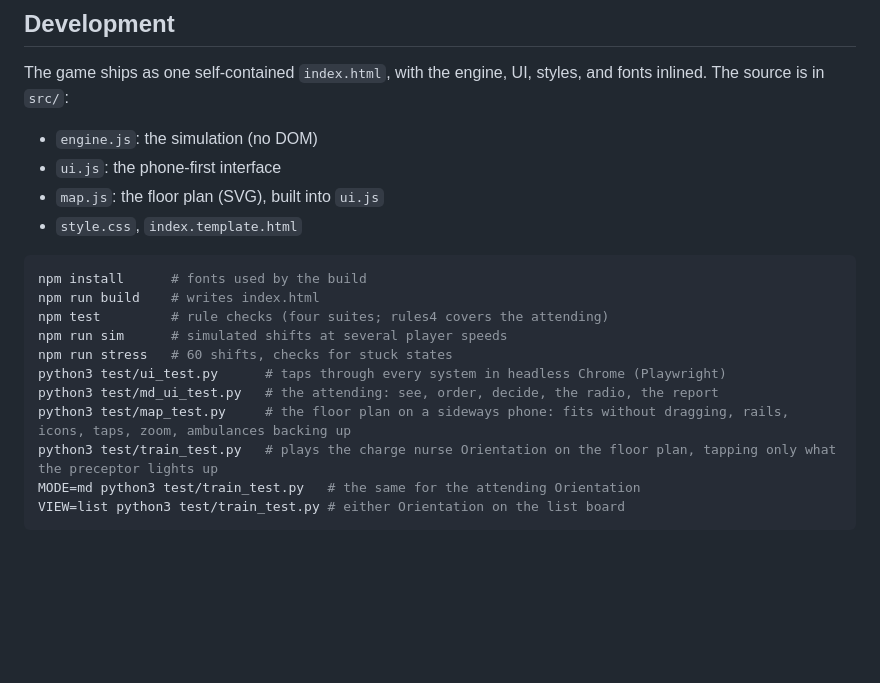
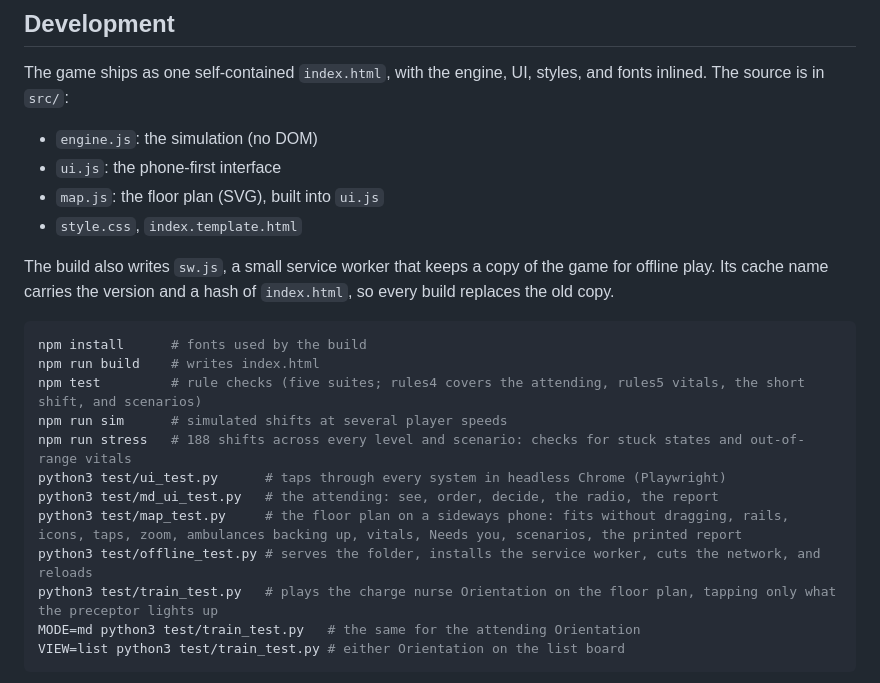
Before and after one commit to mussidik1/Overcrowded-ED-Game, a Markdown page: README.md, the part around one of its changes. GitHub-like rendering; blank space fills up the shorter version.

````diff
--- a/README.md
+++ b/README.md
@@ -78,15 +103,18 @@ The game ships as one self-contained `index.html`, with the engine, UI, styles,
 - `map.js`: the floor plan (SVG), built into `ui.js`
 - `style.css`, `index.template.html`
 
+The build also writes `sw.js`, a small service worker that keeps a copy of the game for offline play. Its cache name carries the version and a hash of `index.html`, so every build replaces the old copy.
+
 ```sh
 npm install      # fonts used by the build
 npm run build    # writes index.html
-npm test         # rule checks (four suites; rules4 covers the attending)
+npm test         # rule checks (five suites; rules4 covers the attending, rules5 vitals, the short shift, and scenarios)
 npm run sim      # simulated shifts at several player speeds
-npm run stress   # 60 shifts, checks for stuck states
+npm run stress   # 188 shifts across every level and scenario: checks for stuck states and out-of-range vitals
 python3 test/ui_test.py      # taps through every system in headless Chrome (Playwright)
 python3 test/md_ui_test.py   # the attending: see, order, decide, the radio, the report
-python3 test/map_test.py     # the floor plan on a sideways phone: fits without dragging, rails, icons, taps, zoom, ambulances backing up
+python3 test/map_test.py     # the floor plan on a sideways phone: fits without dragging, rails, icons, taps, zoom, ambulances backing up, vitals, Needs you, scenarios, the printed report
+python3 test/offline_test.py # serves the folder, installs the service worker, cuts the network, and reloads
 python3 test/train_test.py   # plays the charge nurse Orientation on the floor plan, tapping only what the preceptor lights up
 MODE=md python3 test/train_test.py   # the same for the attending Orientation
 VIEW=list python3 test/train_test.py # either Orientation on the list board
````
Also changed, not shown: other parts of README.md (+26 -1 lines), docs/screenshots/floor-plan-phone.png, docs/screenshots/floor-plan.png, docs/screenshots/vitals.png (added), 15 other files.
